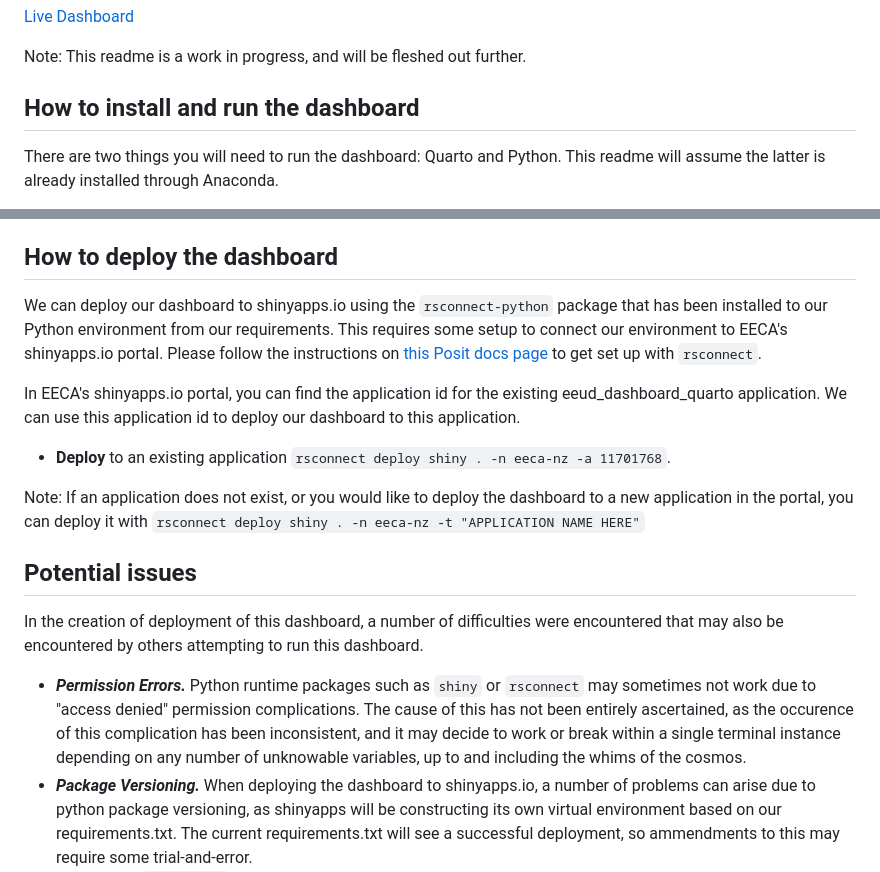
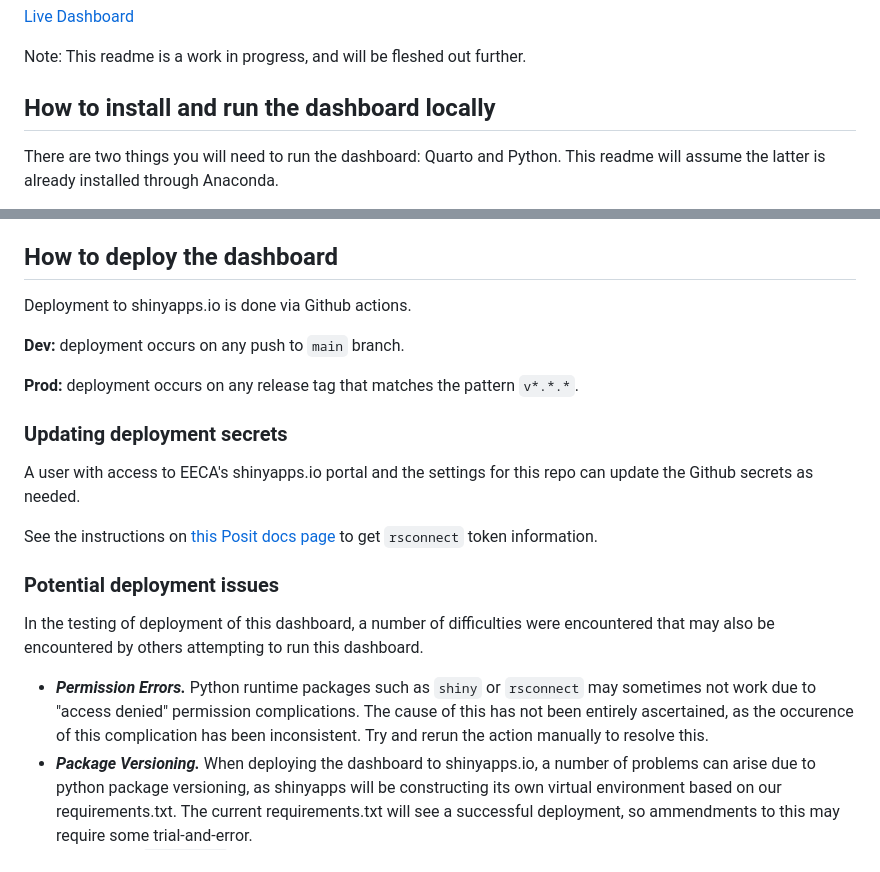
Before and after one commit to EECA-NZ/eeud-dashboard, a Markdown page: readme.md, 2 parts joined by grey strips. Rendered like a GitHub page.

Commit message:
docs: update readme with new deployment process

```diff
--- a/readme.md
+++ b/readme.md
@@ -6,7 +6,7 @@ This is a dashboard for EECA's Energy End-Use Database, built with Quarto and Sh
 
 Note: This readme is a work in progress, and will be fleshed out further.
 
-## How to install and run the dashboard
+## How to install and run the dashboard locally
 
 There are two things you will need to run the dashboard: Quarto and Python. This readme will assume the latter is already installed through Anaconda.
 
@@ -22,19 +22,22 @@ At the time of writing, [shinyapps.io only supports python 3.7.13, 3.8.13, 3.9.1
 
 ## How to deploy the dashboard
 
-We can deploy our dashboard to shinyapps.io using the `rsconnect-python` package that has been installed to our Python environment from our requirements. This requires some setup to connect our environment to EECA's shinyapps.io portal. Please follow the instructions on [this Posit docs page](https://docs.posit.co/shinyapps.io/getting-started.html#deploying-applications-1) to get set up with `rsconnect`.
+Deployment to shinyapps.io is done via Github actions.
 
-In EECA's shinyapps.io portal, you can find the application id for the existing eeud_dashboard_quarto application. We can use this application id to deploy our dashboard to this application.
+**Dev:** deployment occurs on any push to `main` branch.
 
-* **Deploy** to an existing application `rsconnect deploy shiny . -n eeca-nz -a 11701768`.
+**Prod:** deployment occurs on any release tag that matches the pattern `v*.*.*`.
 
-Note: If an application does not exist, or you would like to deploy the dashboard to a new application in the portal, you can deploy it with `rsconnect deploy shiny . -n eeca-nz -t "APPLICATION NAME HERE"`
+### Updating deployment secrets
+A user with access to EECA's shinyapps.io portal and the settings for this repo can update the Github secrets as needed.
 
-## Potential issues
+See the instructions on [this Posit docs page](https://docs.posit.co/shinyapps.io/getting-started.html#deploying-applications-1) to get `rsconnect` token information.
 
-In the creation of deployment of this dashboard, a number of difficulties were encountered that may also be encountered by others attempting to run this dashboard.
+### Potential deployment issues
 
-* ***Permission Errors.*** Python runtime packages such as `shiny` or `rsconnect` may sometimes not work due to "access denied" permission complications. The cause of this has not been entirely ascertained, as the occurence of this complication has been inconsistent, and it may decide to work or break within a single terminal instance depending on any number of unknowable variables, up to and including the whims of the cosmos.
+In the testing of deployment of this dashboard, a number of difficulties were encountered that may also be encountered by others attempting to run this dashboard.
+
+* ***Permission Errors.*** Python runtime packages such as `shiny` or `rsconnect` may sometimes not work due to "access denied" permission complications. The cause of this has not been entirely ascertained, as the occurence of this complication has been inconsistent. Try and rerun the action manually to resolve this.
 * ***Package Versioning.*** When deploying the dashboard to shinyapps.io, a number of problems can arise due to python package versioning, as shinyapps will be constructing its own virtual environment based on our requirements.txt. The current requirements.txt will see a successful deployment, so ammendments to this may require some trial-and-error.
     * Initially `pip freeze` was used to create the requirements.txt, however this created problems for shinyapps' virtual environment. After removing version restrictions from the list of packages as initially included by freezing proved more successful, however shinyapps's environment defaulted to installing a few packages with older versions than was required by the dashboard (notably the `shiny` and `shinywidgets` packages). Restoring version restrictions to just these necessary packages allowed for a successful deployment.
     * If additional packages are required to be installed for the dashboard going forward, the suggestion would be to manually add these to the requirements.txt without version restrictions, and to only add version restrictions if necessary.
```
